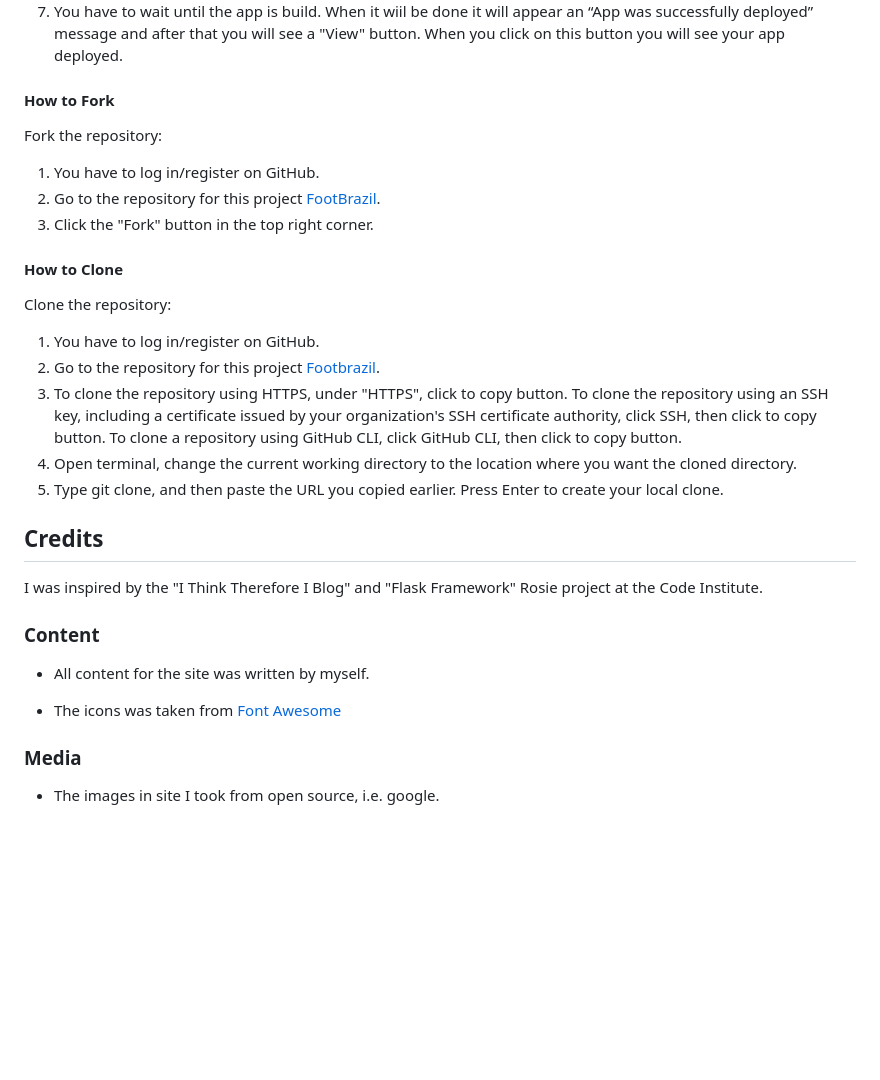
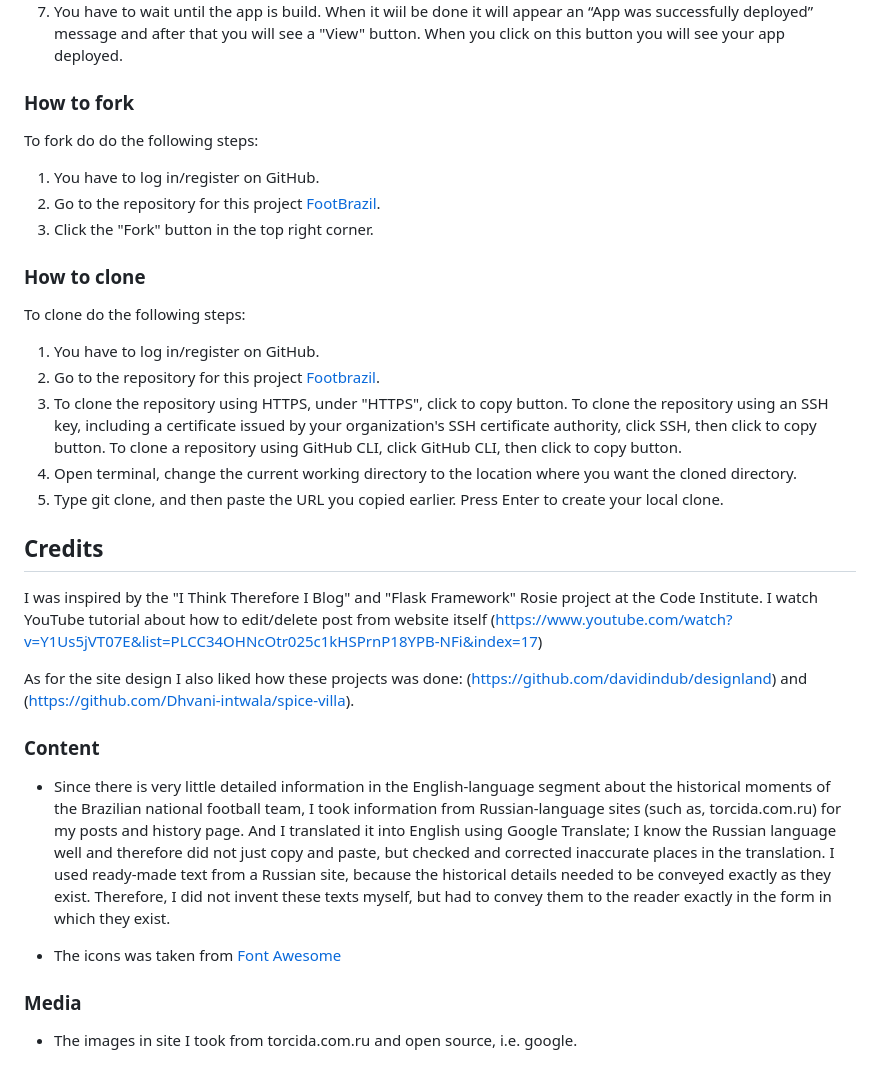
Before and after one commit to Askeran17/footbrazil, a Markdown page: README.md, the part around the change printed below. GitHub-like rendering; blank space fills up the shorter version.

```diff
--- a/README.md
+++ b/README.md
@@ -313,17 +322,17 @@ The project was deployed to Heroku in the following manner:
 5. Go to manual deploy, select the branch from which you want to build your application and click to "Deploy Branch".
 6. You have to wait until the app is build. When it wiil be done it will appear an “App was successfully deployed” message and after that you will see a "View" button. When you click on this button you will see your app deployed.
 
-#### How to Fork
+### How to fork
 
-Fork the repository:
+To fork do do the following steps:
 
 1. You have to log in/register on GitHub.
 2. Go to the repository for this project [FootBrazil](https://github.com/Askeran17/footbrazil).
 3. Click the "Fork" button in the top right corner.
 
-#### How to Clone
+### How to clone
 
-Clone the repository:
+To clone do the following steps:
 
 1. You have to log in/register on GitHub.
 2. Go to the repository for this project [Footbrazil](https://github.com/Askeran17/footbrazil).
@@ -333,14 +342,17 @@ Clone the repository:
 
 ## Credits
 
-I was inspired by the "I Think Therefore I Blog" and "Flask Framework" Rosie project at the Code Institute.
+I was inspired by the "I Think Therefore I Blog" and "Flask Framework" Rosie project at the Code Institute. I
+watch YouTube tutorial about how to edit/delete post from website itself (https://www.youtube.com/watch?v=Y1Us5jVT07E&list=PLCC34OHNcOtr025c1kHSPrnP18YPB-NFi&index=17)
+
+As for the site design I also liked how these projects was done: (https://github.com/davidindub/designland) and (https://github.com/Dhvani-intwala/spice-villa).
 
 ### Content
 
-- All content for the site was written by myself.
+- Since there is very little detailed information in the English-language segment about the historical moments of the Brazilian national football team, I took information from Russian-language sites (such as, torcida.com.ru) for my posts and history page. And I translated it into English using Google Translate; I know the Russian language well and therefore did not just copy and paste, but checked and corrected inaccurate places in the translation. I used ready-made text from a Russian site, because the historical details needed to be conveyed exactly as they exist. Therefore, I did not invent these texts myself, but had to convey them to the reader exactly in the form in which they exist.
 
 - The icons was taken from [Font Awesome](https://fontawesome.com/)
 
 ### Media
 
-- The images in site I took from open source, i.e. google.
+- The images in site I took from torcida.com.ru and open source, i.e. google.
```
Also changed, not shown: other parts of README.md (+20 -11 lines), TESTING.md (+17 -14 lines), static/images/readme-img/comment-delete.png (added), static/images/readme-img/delete-post-page.png, 15 other files.
